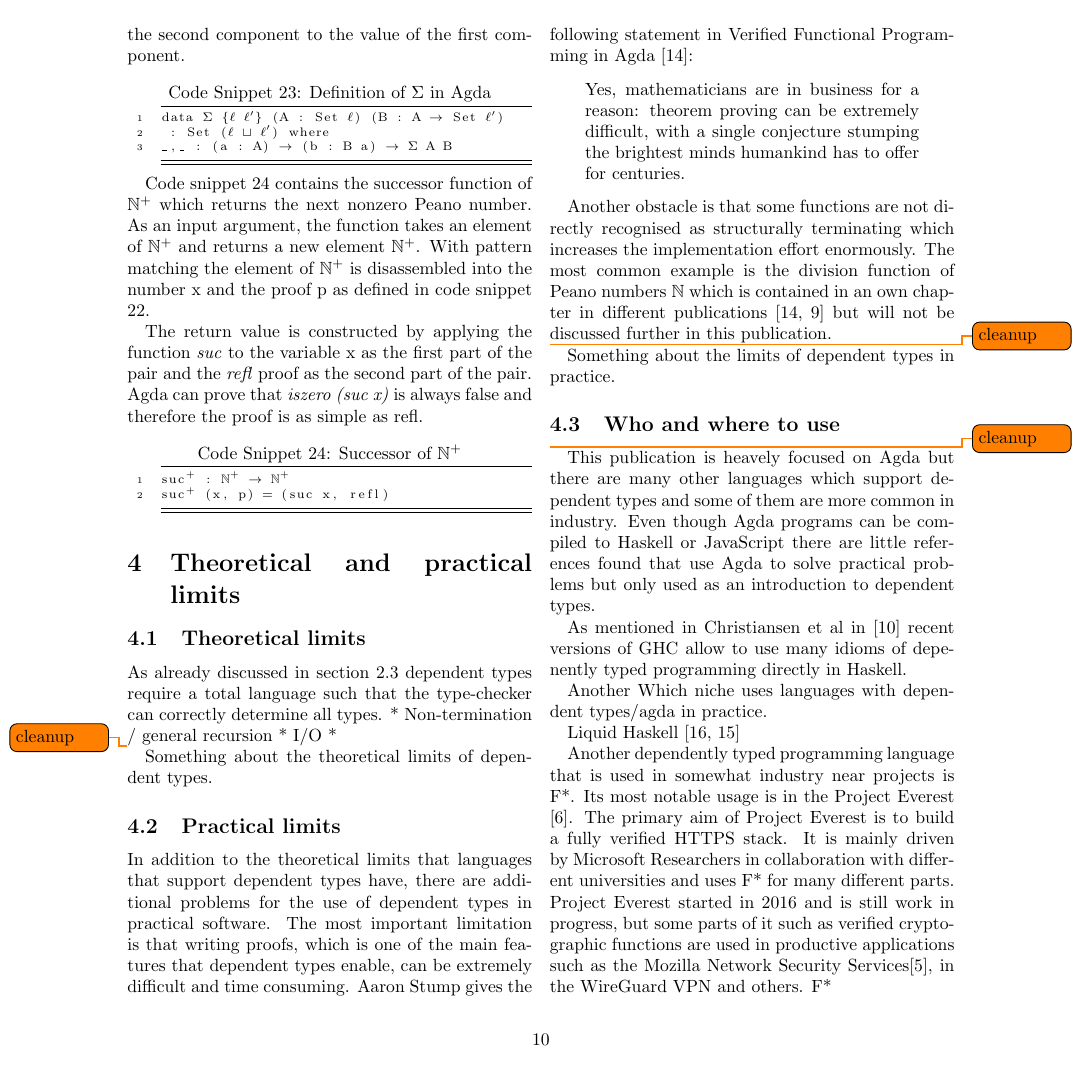
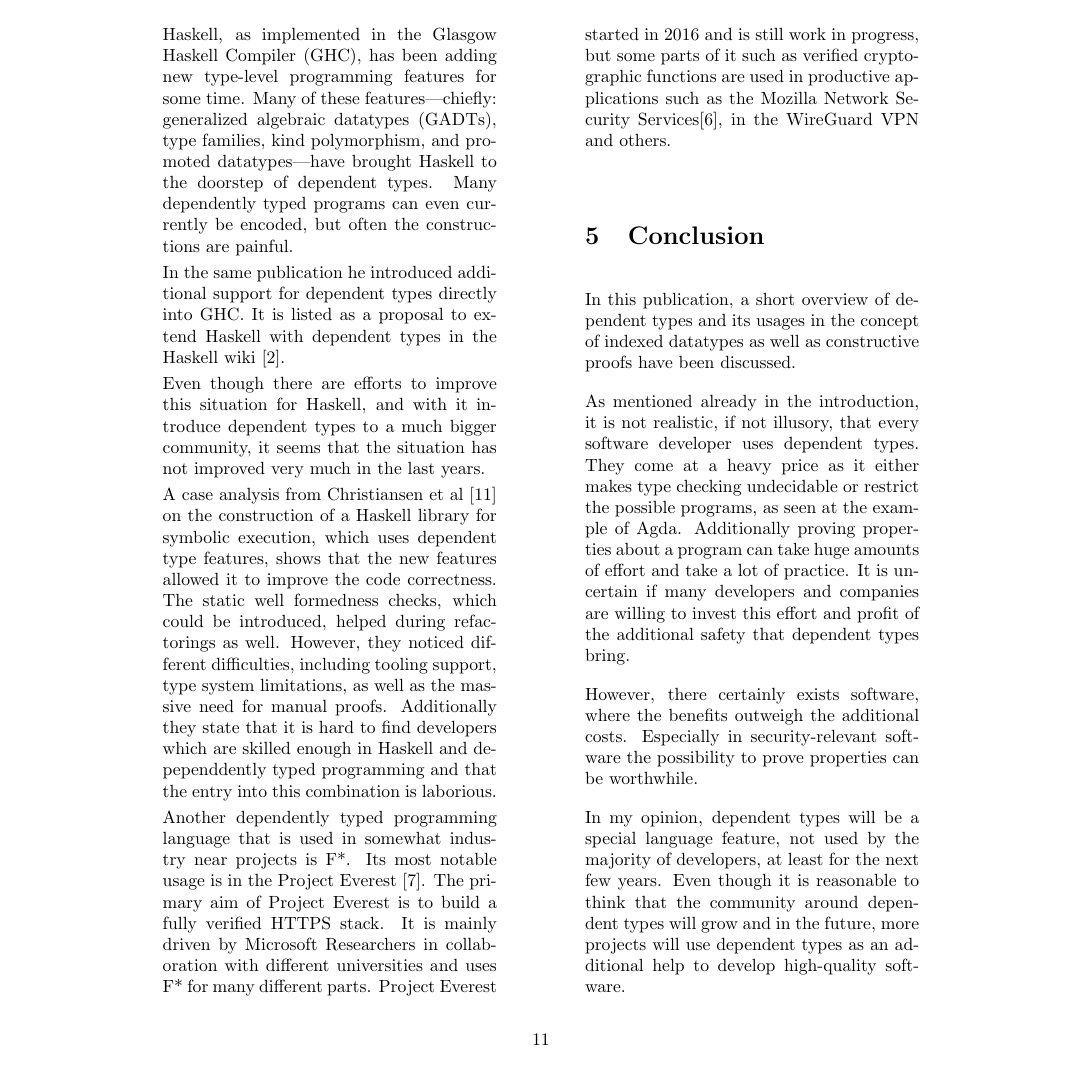
Before and after one commit to MatthiasGabriel/SemProgAnTr_FS20, a LaTeX paper (seminar.tex, which reads sections/conclusion.tex, sections/limits.tex): page 10 of 12 before the commit and page 11 of 12 after it. Compiled offline with pdfLaTeX.

Commit message:
add some content to limits and conclusion

```diff
--- a/sections/conclusion.tex
+++ b/sections/conclusion.tex
@@ -1,13 +1,13 @@
 \section{Conclusion}
-In this publication a short overview of dependent types and its usages in the concept of indexed datatypes as well as constructive proofs have been discussed.
+In this publication, a short overview of dependent types and its usages in the concept of indexed datatypes as well as constructive proofs have been discussed.
 
-As mentioned already in the introduction, its not realistic, if not illusory, that every software developer uses dependent types.
+As mentioned already in the introduction, it is not realistic, if not illusory, that every software developer uses dependent types.
 They come at a heavy price as it either makes type checking undecidable or restrict the possible programs, as seen at the example of Agda.
 Additionally proving properties about a program can take huge amounts of effort and take a lot of practice.
 It is uncertain if many developers and companies are willing to invest this effort and profit of the additional safety that dependent types bring.
 
-However, there certainly exists software\footnote{For example the Project Everest\cite{project_everest_github_io}}, where the benefits outweight the costs
+However, there certainly exists software, where the benefits outweigh the additional costs.
+Especially in security-relevant software the possibility to prove properties can be worthwhile.
 
-
-This section contain the conclusion about this paper, especially about dependent types.
-Additionally, I wan't to state my own opinion on how this language feature could be used in practice.
+In my opinion, dependent types will be a special language feature, not used by the majority of developers, at least for the next few years.
+Even though it is reasonable to think that the community around dependent types will grow and in the future, more projects will use dependent types as an additional help to develop high-quality software.
--- a/sections/limits.tex
+++ b/sections/limits.tex
@@ -1,5 +1,2 @@
 \section{Theoretical and practical limits}
 \subsection{Theoretical limits}
-As already discussed in section \ref{section:total_languages} dependent types require a total language such that the type-checker can correctly determine all types.
-* Non-termination / general recursion
-* I/O
@@ -7,6 +6,5 @@ As already discussed in section \ref{section:total_languages} dependent types re
 
-\todo{cleanup}
-Something about the theoretical limits of dependent types.
+In Agda it is possible to disable termination checking with the consequence that certain properties can not be proved.
 \subsection{Practical limits}
 In addition to the theoretical limits that languages that support dependent types have, there are additional problems for the use of dependent types in practical software.
 The most important limitation is that writing proofs, which is one of the main features that dependent types enable, can be extremely difficult and time consuming.
@@ -15,5 +13,3 @@ Aaron Stump gives the following statement in Verified Functional Programming in
 Yes, mathematicians are in business for a reason: theorem proving can be extremely difficult, with a single conjecture stumping the brightest minds humankind has to offer for centuries.
 \end{quote}
 
-Another obstacle is that some functions are not directly recognised as structurally terminating which increases the implementation effort enormously.
-The most common example is the division function of Peano numbers $\mathbb{N}$ which is contained in an own chapter in different publications \cite{10.1145/2841316, Bove2009} but will not be discussed further in this publication.
@@ -20,24 +23,19 @@ The most common example is the division function of Peano numbers $\mathbb{N}$ w
 
-\todo{cleanup}
-Something about the limits of dependent types in practice.
+The division example and its solution is contained in an own chapter in different publications \cite{10.1145/2841316, Bove2009} but will not be discussed further in this publication.
+
 \subsection{Who and where to use}
-\todo{cleanup}
 This publication is heavely focused on Agda but there are many other languages which support dependent types and some of them are more common in industry.
-Even though Agda programs can be compiled to Haskell or JavaScript there are little references found that use Agda to solve practical problems but only used as an introduction to dependent types.
+Even though Agda programs can be compiled to Haskell or JavaScript there are little references found that use Agda to solve practical problems but only used as an introduction to programming language theory or just dependent types.
 
-As mentioned in Christiansen et al in \cite{10.1145/3341704} recent versions of GHC allow to use many idioms of depenently typed programming directly in Haskell.
+In 2016 Eisenberg wrote in \emph{Dependent Types in Haskell: Theory and Practice} \cite{DBLP:journals/corr/Eisenberg16}: \quote{Haskell, as implemented in the Glasgow Haskell Compiler (GHC), has been adding new type-level programming features for some time. Many of these features---chiefly: generalized algebraic datatypes (GADTs), type families, kind polymorphism, and promoted datatypes---have brought Haskell to the doorstep of dependent types. Many dependently typed programs can even currently be encoded, but often the constructions are painful.}
 
-Another
-Which niche uses languages with dependent types/agda in practice.
+In the same publication he introduced additional support for dependent types directly into GHC. It is listed as a proposal to extend Haskell with dependent types in the Haskell wiki \cite{haskell_wiki}.
 
-Liquid Haskell \cite{DBLP:journals/corr/abs-1711-03842, 10.1145/3299711.3242756}
+Even though there are efforts to improve this situation for Haskell, and with it introduce dependent types to a much bigger community, it seems that the situation has not improved very much in the last years.
+
+A case analysis from Christiansen et al \cite{10.1145/3341704} on the construction of a Haskell library for symbolic execution, which uses dependent type features, shows that the new features allowed it to improve the code correctness. The static well formedness checks, which could be introduced, helped during refactorings as well. However, they noticed different difficulties, including tooling support, type system limitations, as well as the massive need for manual proofs. Additionally they state that it is hard to find developers which are skilled enough in Haskell and depependdently typed programming and that the entry into this combination is laborious.
 
 Another dependently typed programming language that is used in somewhat industry near projects is F*.
 Its most notable usage is in the Project Everest \cite{project_everest_github_io}. The primary aim of Project Everest is to build a fully verified HTTPS stack.
 It is mainly driven by Microsoft Researchers in collaboration with different universities and uses F* for many different parts.
 Project Everest started in 2016 and is still work in progress, but some parts of it such as verified cryptographic functions are used in productive applications such as the Mozilla Network Security Services\cite{project_everest_slides},  in the WireGuard VPN and others.
-F*
-
-Idris?
-
-Haskell, as implemented in the Glasgow Haskell Compiler (GHC), has been adding new type-level programming features for some time. Many of these features---chiefly: generalized algebraic datatypes (GADTs), type families, kind polymorphism, and promoted datatypes---have brought Haskell to the doorstep of dependent types. Many dependently typed programs can even currently be encoded, but often the constructions are painful. \cite{DBLP:journals/corr/Eisenberg16}
```
Also changed, not shown: sections/agda.tex (+3 -3 lines), seminarreferences.bib (+5 -0 lines), sections/limits.tex (11 more changed lines).
